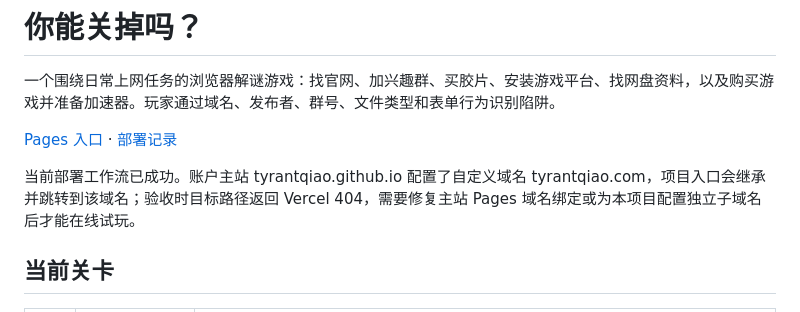
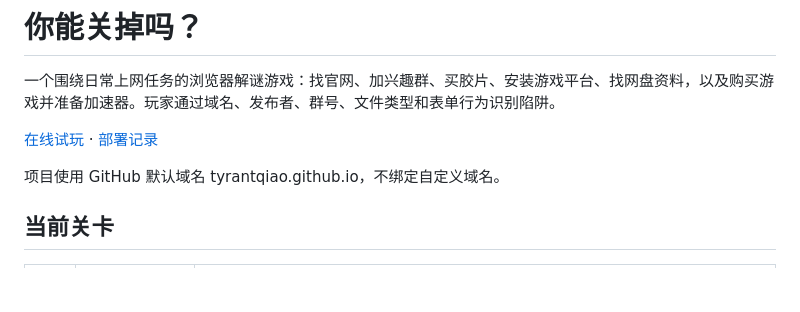
Before and after one commit to tyrantqiao/canYouCloseThat, a Markdown page: README.md, the part around the change. GitHub-like rendering; blank space fills up the shorter version.

Commit message:
Use default GitHub Pages URL

```diff
--- a/README.md
+++ b/README.md
@@ -2,9 +2,9 @@
 
 一个围绕日常上网任务的浏览器解谜游戏：找官网、加兴趣群、买胶片、安装游戏平台、找网盘资料，以及购买游戏并准备加速器。玩家通过域名、发布者、群号、文件类型和表单行为识别陷阱。
 
-[Pages 入口](https://tyrantqiao.github.io/canYouCloseThat/) · [部署记录](https://github.com/tyrantqiao/canYouCloseThat/actions/workflows/pages.yml)
+[在线试玩](https://tyrantqiao.github.io/canYouCloseThat/) · [部署记录](https://github.com/tyrantqiao/canYouCloseThat/actions/workflows/pages.yml)
 
-当前部署工作流已成功。账户主站 tyrantqiao.github.io 配置了自定义域名 tyrantqiao.com，项目入口会继承并跳转到该域名；验收时目标路径返回 Vercel 404，需要修复主站 Pages 域名绑定或为本项目配置独立子域名后才能在线试玩。
+项目使用 GitHub 默认域名 tyrantqiao.github.io，不绑定自定义域名。
 
 ## 当前关卡
 
```
